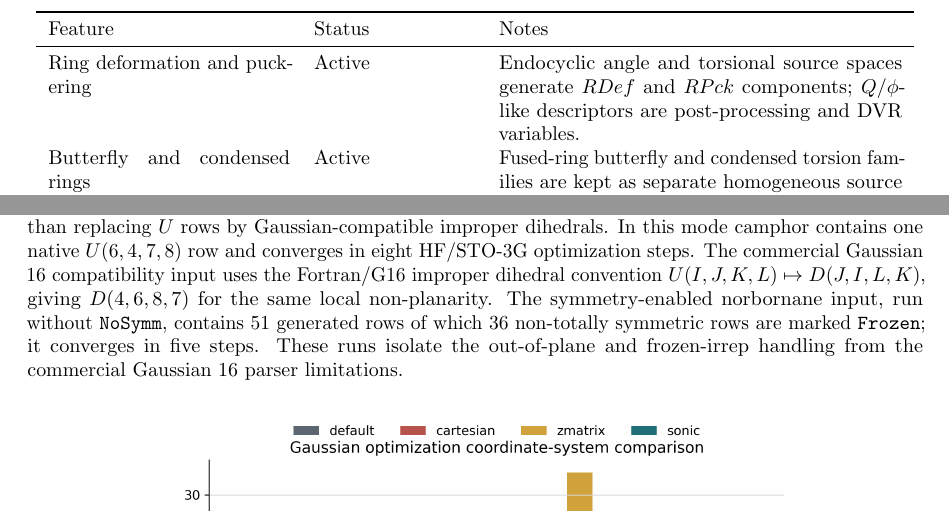
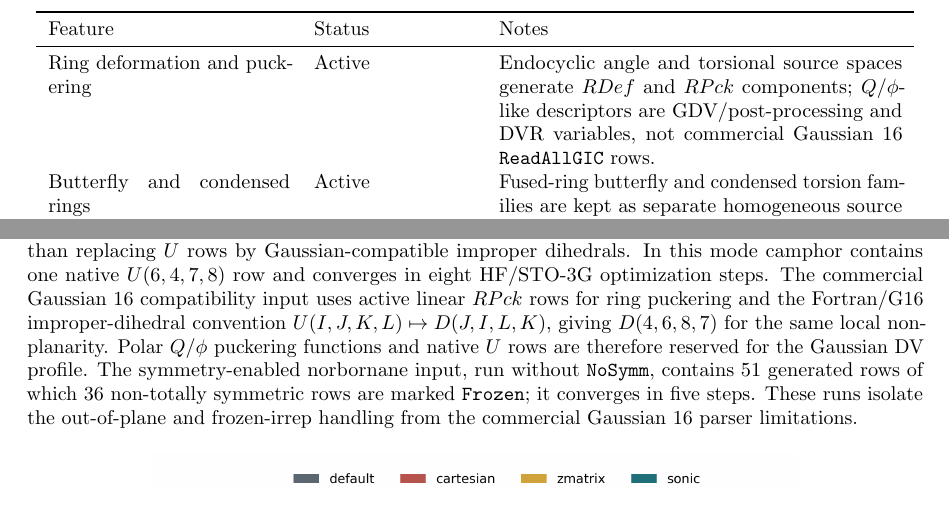
Before and after one commit to yogibubu/Smith, a LaTeX paper (main.tex): two parts of pages 14 and 17 of 24, joined at a grey line, cut so that both start at the same text. Compiled offline with pdfLaTeX.

Commit message:
Clarify G16 RPck puckering profile

```diff
--- a/main.tex
+++ b/main.tex
@@ -1103,7 +1103,8 @@ One-dihedral exocyclic torsions & Active default & The intramolecular path uses
 \texttt{ONEDIH} by default; a legacy alternative is kept for diagnostics. \\
 Ring deformation and puckering & Active & Endocyclic angle and torsional source
 spaces generate \(RDef\) and \(RPck\) components; \(Q/\phi\)-like descriptors
-are post-processing and DVR variables. \\
+are GDV/post-processing and DVR variables, not commercial Gaussian 16
+\texttt{ReadAllGIC} rows. \\
 Butterfly and condensed rings & Active & Fused-ring butterfly and condensed
 torsion families are kept as separate homogeneous source blocks. \\
 Out-of-plane/improper coordinates & Active & \(U\) out-of-plane coordinates are
@@ -1365,9 +1366,11 @@ A separate Gaussian DV check was carried out with the native \(U\)
 out-of-plane export enabled, rather than replacing \(U\) rows by
 Gaussian-compatible improper dihedrals.  In this mode camphor contains one
 native \(U(6,4,7,8)\) row and converges in eight HF/STO-3G optimization steps.
-The commercial Gaussian 16 compatibility input uses the Fortran/G16 improper
-dihedral convention \(U(I,J,K,L)\mapsto D(J,I,L,K)\), giving
-\(D(4,6,8,7)\) for the same local non-planarity.
+The commercial Gaussian 16 compatibility input uses active linear \(RPck\)
+rows for ring puckering and the Fortran/G16 improper-dihedral convention
+\(U(I,J,K,L)\mapsto D(J,I,L,K)\), giving \(D(4,6,8,7)\) for the same local
+non-planarity.  Polar \(Q/\phi\) puckering functions and native \(U\) rows are
+therefore reserved for the Gaussian DV profile.
 The symmetry-enabled norbornane input, run without \texttt{NoSymm}, contains
 51 generated rows of which 36 non-totally symmetric rows are marked
 \texttt{Frozen}; it converges in five steps.  These runs isolate the
```
